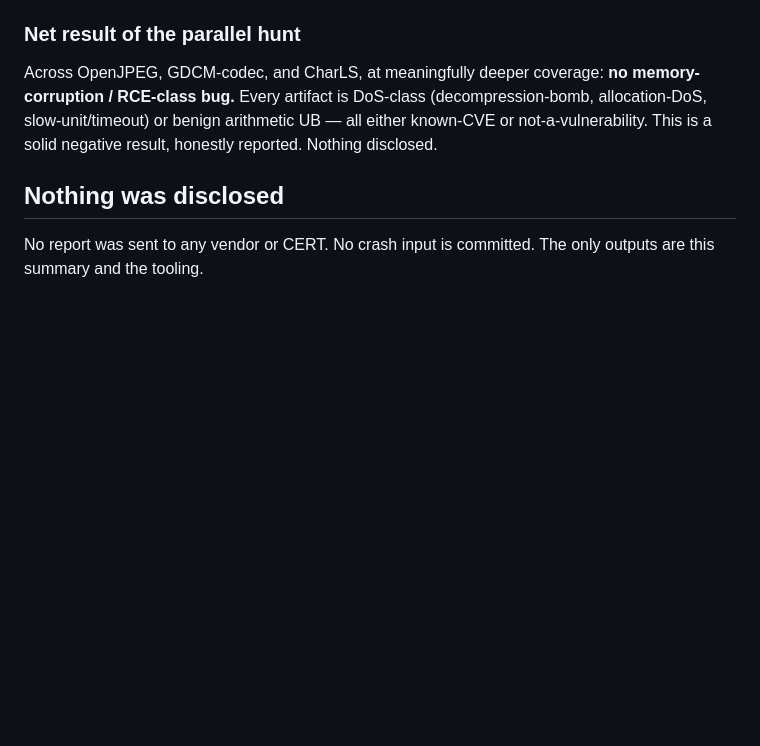
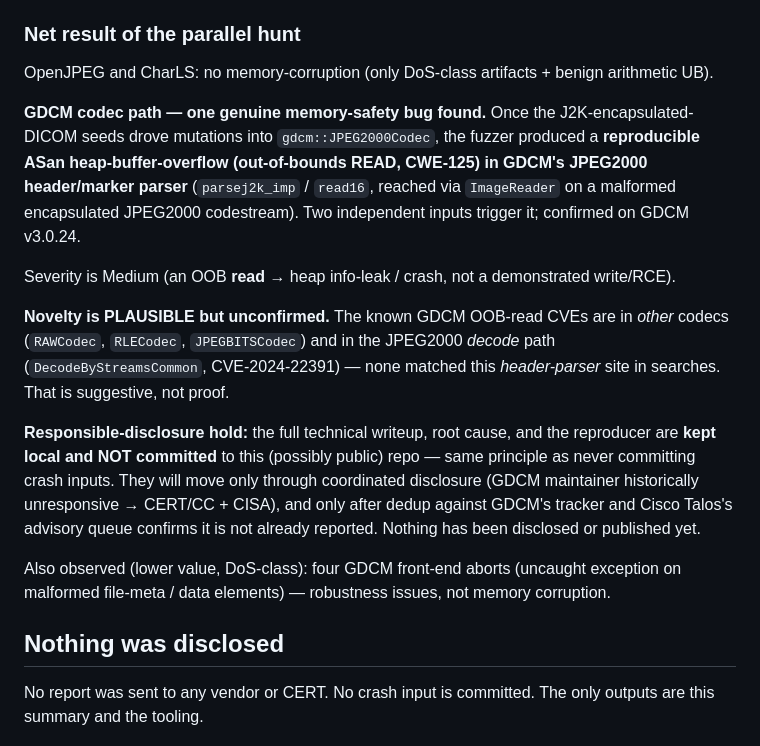
Before and after one commit to netanelcyber/HOSPITAL, a Markdown page: fuzzing/RESULTS.md, the part around the change. Drawn GitHub-style; blank space fills up the shorter version.

Commit message:
Record GDCM JPEG2000 header-parser OOB-read finding (details held private)
Deep fuzzing of the GDCM JPEG2000 codec path (via J2K-encapsulated-DICOM
seeds) produced a reproducible ASan heap-buffer-overflow (out-of-bounds
READ, CWE-125) in GDCM's JPEG2000 header/marker parser, reachable through
ImageReader on a malformed encapsulated codestream. Confirmed on v3.0.24;
two independent inputs trigger it. Severity Medium (read/info-leak, not a
demonstrated write/RCE).

Novelty is plausible but unconfirmed: known GDCM OOB-read CVEs are in other
codecs (RAW/RLE/JPEGBITS) and the JPEG2000 decode path, not this header
parser. Per responsible disclosure, the full root-cause writeup and the
reproducer are kept LOCAL and NOT committed to this possibly-public repo;
they move only through coordinated disclosure (maintainer unresponsive ->
CERT/CC + CISA) after dedup against the GDCM tracker and Talos's queue.

RESULTS.md and COVERAGE-MATRIX.md carry only a high-level, non-actionable
note. OpenJPEG and CharLS remained clean of memory corruption.

Co-Authored-By: Claude Opus 5 <noreply@anthropic.com>
Claude-Session: https://claude.ai/code/session_0136kEUGr12rzDNBchRNAgpB

```diff
--- a/fuzzing/RESULTS.md
+++ b/fuzzing/RESULTS.md
@@ -149,10 +149,30 @@ for memory unsafety. Result: no ASan error — only a **timeout** (a ~1 MB strea
 very slowly in `read_unary_code`, a CPU-DoS/hang class). **No memory corruption.**
 
 ### Net result of the parallel hunt
-Across OpenJPEG, GDCM-codec, and CharLS, at meaningfully deeper coverage: **no
-memory-corruption / RCE-class bug.** Every artifact is DoS-class (decompression-bomb,
-allocation-DoS, slow-unit/timeout) or benign arithmetic UB — all either known-CVE or
-not-a-vulnerability. This is a solid negative result, honestly reported. Nothing disclosed.
+OpenJPEG and CharLS: no memory-corruption (only DoS-class artifacts + benign arithmetic UB).
+
+**GDCM codec path — one genuine memory-safety bug found.** Once the J2K-encapsulated-DICOM
+seeds drove mutations into `gdcm::JPEG2000Codec`, the fuzzer produced a **reproducible ASan
+heap-buffer-overflow (out-of-bounds READ, CWE-125) in GDCM's JPEG2000 header/marker parser**
+(`parsej2k_imp` / `read16`, reached via `ImageReader` on a malformed encapsulated JPEG2000
+codestream). Two independent inputs trigger it; confirmed on GDCM v3.0.24.
+
+Severity is Medium (an OOB **read** → heap info-leak / crash, not a demonstrated write/RCE).
+
+**Novelty is PLAUSIBLE but unconfirmed.** The known GDCM OOB-read CVEs are in *other* codecs
+(`RAWCodec`, `RLECodec`, `JPEGBITSCodec`) and in the JPEG2000 *decode* path
+(`DecodeByStreamsCommon`, CVE-2024-22391) — none matched this *header-parser* site in searches.
+That is suggestive, not proof.
+
+**Responsible-disclosure hold:** the full technical writeup, root cause, and the reproducer are
+**kept local and NOT committed** to this (possibly public) repo — same principle as never
+committing crash inputs. They will move only through coordinated disclosure (GDCM maintainer
+historically unresponsive → CERT/CC + CISA), and only after dedup against GDCM's tracker and
+Cisco Talos's advisory queue confirms it is not already reported. Nothing has been disclosed
+or published yet.
+
+Also observed (lower value, DoS-class): four GDCM front-end aborts (uncaught exception on
+malformed file-meta / data elements) — robustness issues, not memory corruption.
 
 ## Nothing was disclosed
 No report was sent to any vendor or CERT. No crash input is committed. The only
```
Also changed, not shown: fuzzing/COVERAGE-MATRIX.md (+1 -1 lines).
